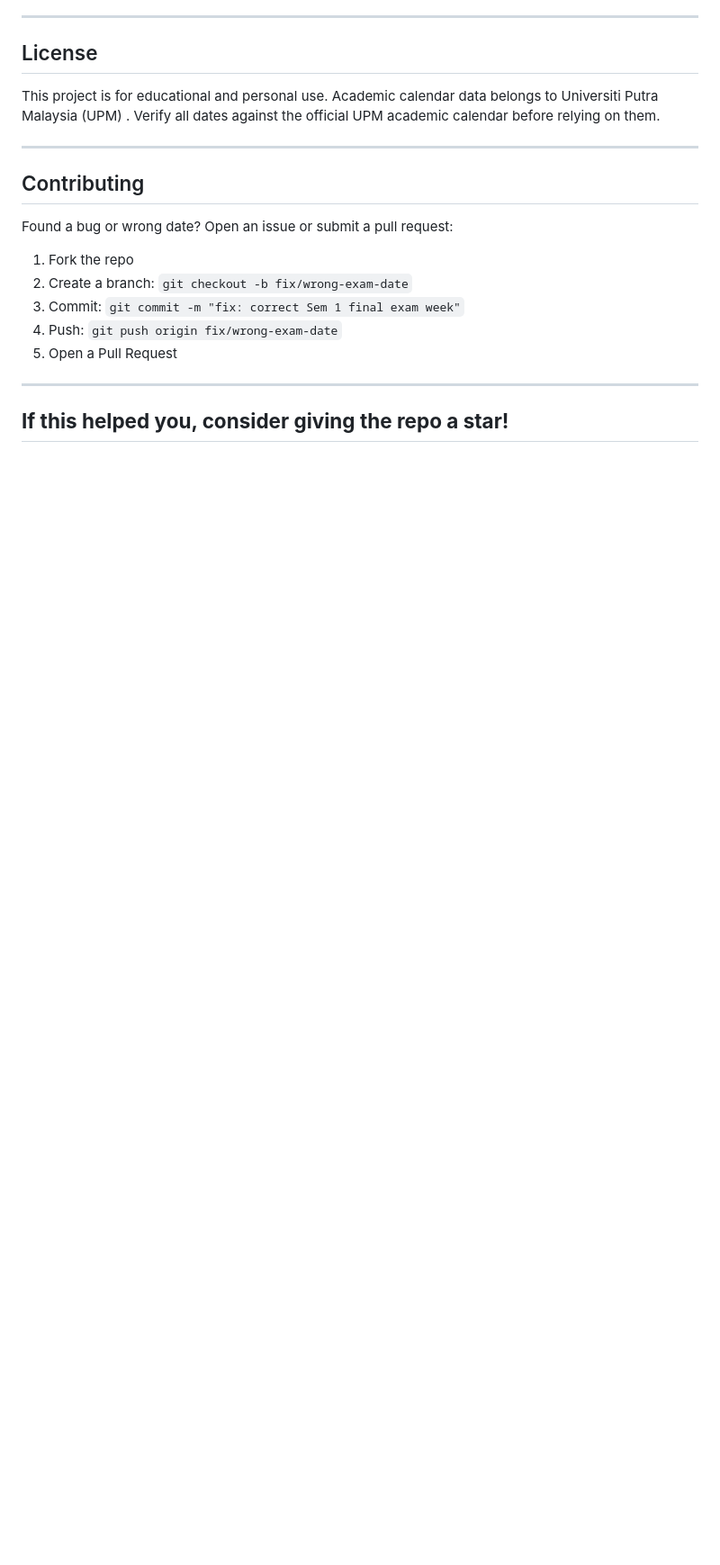
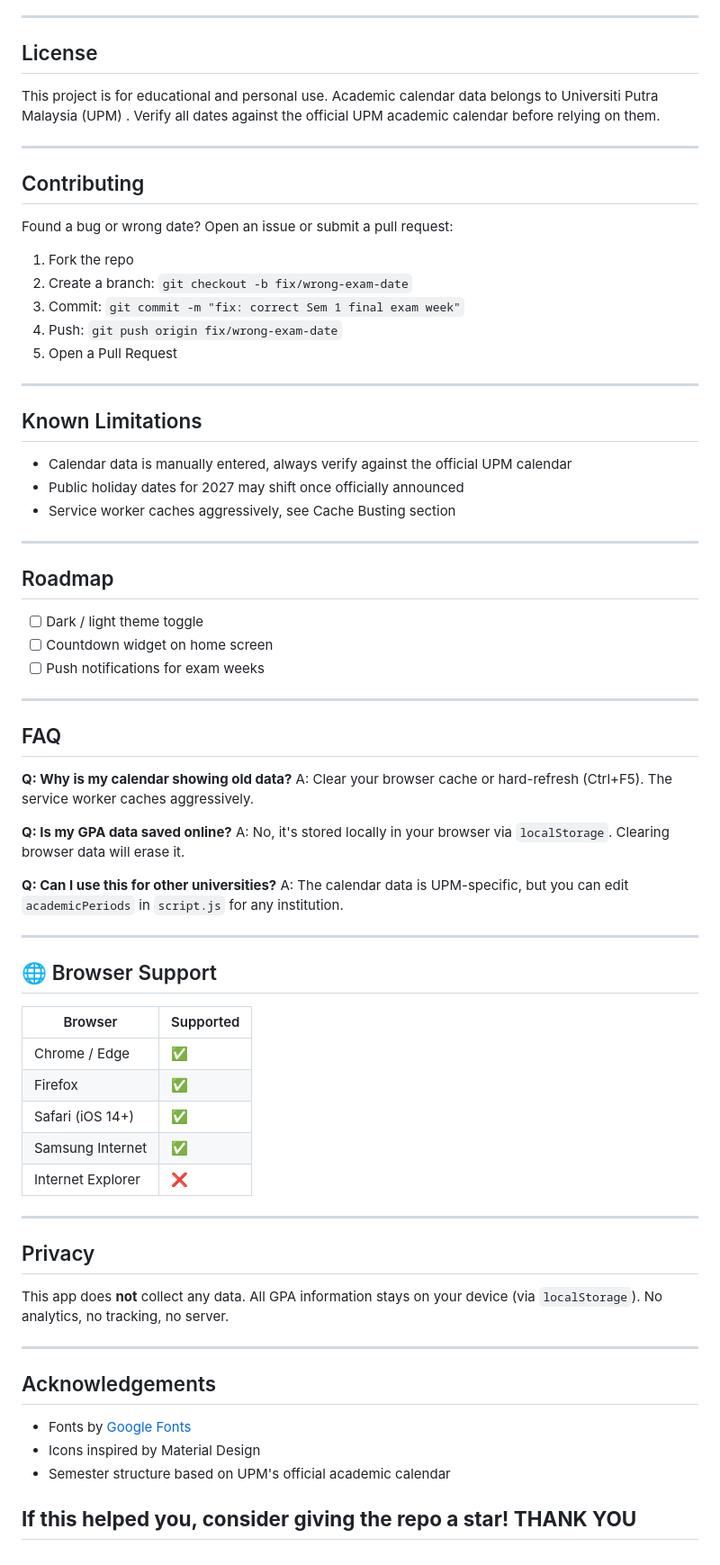
Before and after one commit to luwymna/UPMcalendar, a Markdown page: README.md, the part around one of its changes. Shown at 90% size. Rendered like a GitHub page; blank space fills up the shorter version.

```diff
--- a/README.md
+++ b/README.md
@@ -185,4 +209,58 @@ Found a bug or wrong date? Open an issue or submit a pull request:
 
 ---
 
-## **If this helped you, consider giving the repo a star!**
+## Known Limitations
+
+- Calendar data is manually entered, always verify against the official UPM calendar
+- Public holiday dates for 2027 may shift once officially announced
+- Service worker caches aggressively, see Cache Busting section
+
+---
+
+## Roadmap
+
+- [ ] Dark / light theme toggle
+- [ ] Countdown widget on home screen
+- [ ] Push notifications for exam weeks
+
+---
+
+## FAQ
+
+**Q: Why is my calendar showing old data?**
+A: Clear your browser cache or hard-refresh (Ctrl+F5). The service worker caches aggressively.
+
+**Q: Is my GPA data saved online?**
+A: No, it's stored locally in your browser via `localStorage`. Clearing browser data will erase it.
+
+**Q: Can I use this for other universities?**
+A: The calendar data is UPM-specific, but you can edit `academicPeriods` in `script.js` for any institution.
+
+---
+
+## 🌐 Browser Support
+
+| Browser           | Supported |
+| ----------------- | --------- |
+| Chrome / Edge     | ✅        |
+| Firefox           | ✅        |
+| Safari (iOS 14+)  | ✅        |
+| Samsung Internet  | ✅        |
+| Internet Explorer | ❌        |
+
+---
+
+## Privacy
+
+This app does **not** collect any data. All GPA information stays on your device
+(via `localStorage`). No analytics, no tracking, no server.
+
+---
+
+## Acknowledgements
+
+- Fonts by [Google Fonts](https://fonts.google.com)
+- Icons inspired by Material Design
+- Semester structure based on UPM's official academic calendar
+
+## **If this helped you, consider giving the repo a star! THANK YOU**
```
Also changed, not shown: other parts of README.md (+25 -1 lines).
